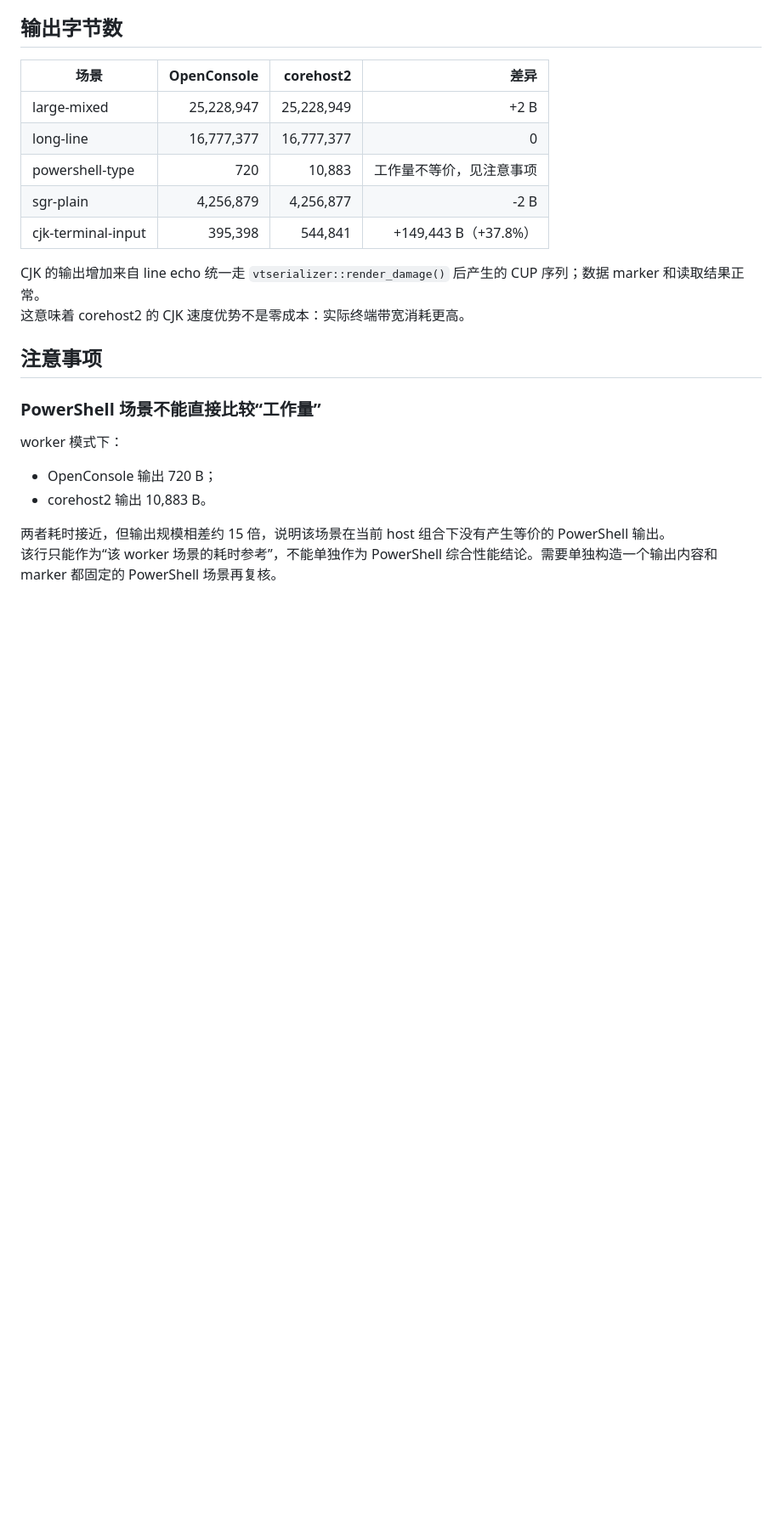
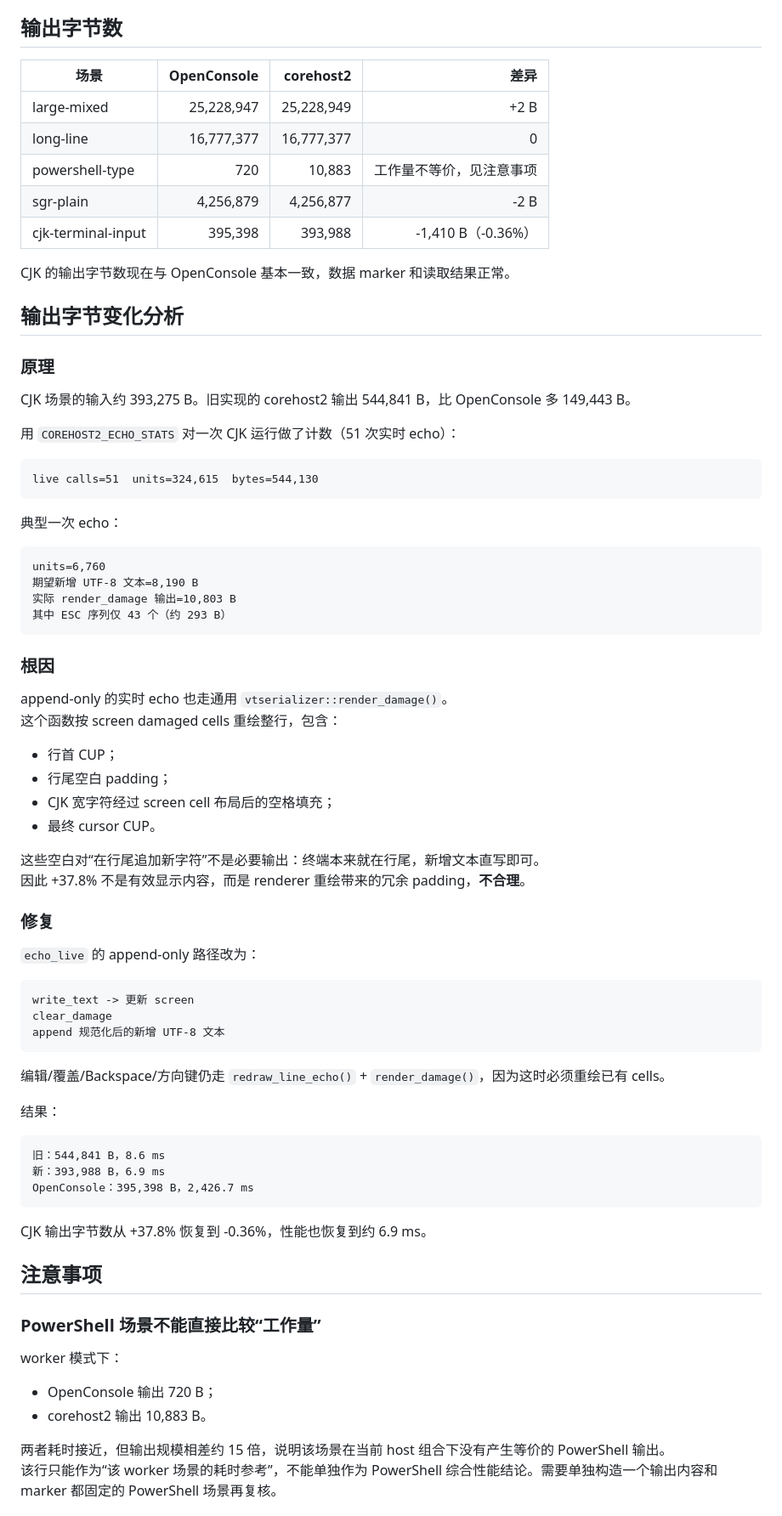
Before and after one commit to YexuanXiao/corehost, a Markdown page: benchmark_openconsole_vs_corehost2.md, the part around one of its changes. Shown at 85% size. Drawn GitHub-style; blank space fills up the shorter version.

````diff
--- a/benchmark_openconsole_vs_corehost2.md
+++ b/benchmark_openconsole_vs_corehost2.md
@@ -75,10 +75,65 @@ cd C:\1\bench-compare-ocworker
 | long-line | 16,777,377 | 16,777,377 | 0 |
 | powershell-type | 720 | 10,883 | 工作量不等价，见注意事项 |
 | sgr-plain | 4,256,879 | 4,256,877 | -2 B |
-| cjk-terminal-input | 395,398 | 544,841 | +149,443 B（+37.8%） |
+| cjk-terminal-input | 395,398 | 393,988 | -1,410 B（-0.36%） |
 
-CJK 的输出增加来自 line echo 统一走 `vtserializer::render_damage()` 后产生的 CUP 序列；数据 marker 和读取结果正常。
-这意味着 corehost2 的 CJK 速度优势不是零成本：实际终端带宽消耗更高。
+CJK 的输出字节数现在与 OpenConsole 基本一致，数据 marker 和读取结果正常。
+
+## 输出字节变化分析
+
+### 原理
+
+CJK 场景的输入约 393,275 B。旧实现的 corehost2 输出 544,841 B，比 OpenConsole 多 149,443 B。
+
+用 `COREHOST2_ECHO_STATS` 对一次 CJK 运行做了计数（51 次实时 echo）：
+
+```text
+live calls=51  units=324,615  bytes=544,130
+```
+
+典型一次 echo：
+
+```text
+units=6,760
+期望新增 UTF-8 文本=8,190 B
+实际 render_damage 输出=10,803 B
+其中 ESC 序列仅 43 个（约 293 B）
+```
+
+### 根因
+
+append-only 的实时 echo 也走通用 `vtserializer::render_damage()`。
+这个函数按 screen damaged cells 重绘整行，包含：
+
+- 行首 CUP；
+- 行尾空白 padding；
+- CJK 宽字符经过 screen cell 布局后的空格填充；
+- 最终 cursor CUP。
+
+这些空白对“在行尾追加新字符”不是必要输出：终端本来就在行尾，新增文本直写即可。
+因此 +37.8% 不是有效显示内容，而是 renderer 重绘带来的冗余 padding，**不合理**。
+
+### 修复
+
+`echo_live` 的 append-only 路径改为：
+
+```text
+write_text -> 更新 screen
+clear_damage
+append 规范化后的新增 UTF-8 文本
+```
+
+编辑/覆盖/Backspace/方向键仍走 `redraw_line_echo()` + `render_damage()`，因为这时必须重绘已有 cells。
+
+结果：
+
+```text
+旧：544,841 B，8.6 ms
+新：393,988 B，6.9 ms
+OpenConsole：395,398 B，2,426.7 ms
+```
+
+CJK 输出字节数从 +37.8% 恢复到 -0.36%，性能也恢复到约 6.9 ms。
 
 ## 注意事项
 
````
Also changed, not shown: other parts of benchmark_openconsole_vs_corehost2.md (+11 -9 lines), benchmark_results.md (+3 -0 lines), benchmark_openconsole_vs_corehost2.png, 3 other files.
